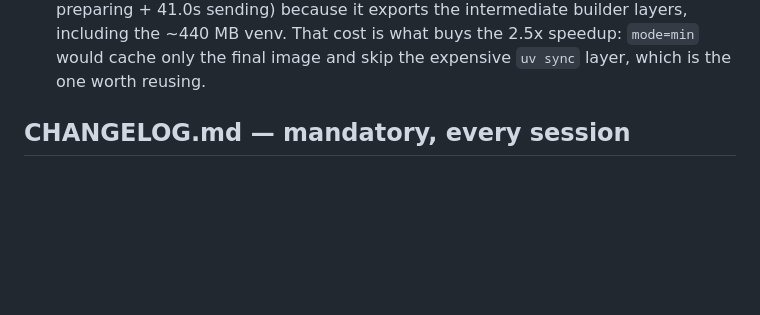
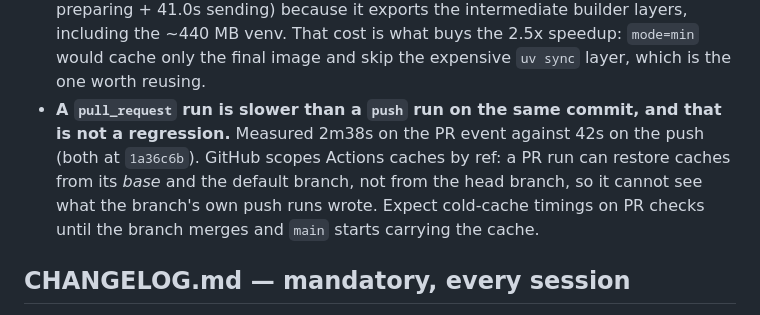
Before and after one commit to faridqul/telco-churn-retention, a Markdown page: CLAUDE.md, the part around the change. Rendered like a GitHub page; blank space fills up the shorter version.

```diff
--- a/CLAUDE.md
+++ b/CLAUDE.md
@@ -276,6 +276,13 @@ images would erode.
   builder layers, including the ~440 MB venv. That cost is what buys the 2.5x
   speedup: `mode=min` would cache only the final image and skip the expensive
   `uv sync` layer, which is the one worth reusing.
+- **A `pull_request` run is slower than a `push` run on the same commit, and
+  that is not a regression.** Measured 2m38s on the PR event against 42s on
+  the push (both at `1a36c6b`). GitHub scopes Actions caches by ref: a PR run
+  can restore caches from its *base* and the default branch, not from the head
+  branch, so it cannot see what the branch's own push runs wrote. Expect
+  cold-cache timings on PR checks until the branch merges and `main` starts
+  carrying the cache.
 
 ## CHANGELOG.md — mandatory, every session
 
```
Also changed, not shown: CHANGELOG.md (+37 -0 lines).
